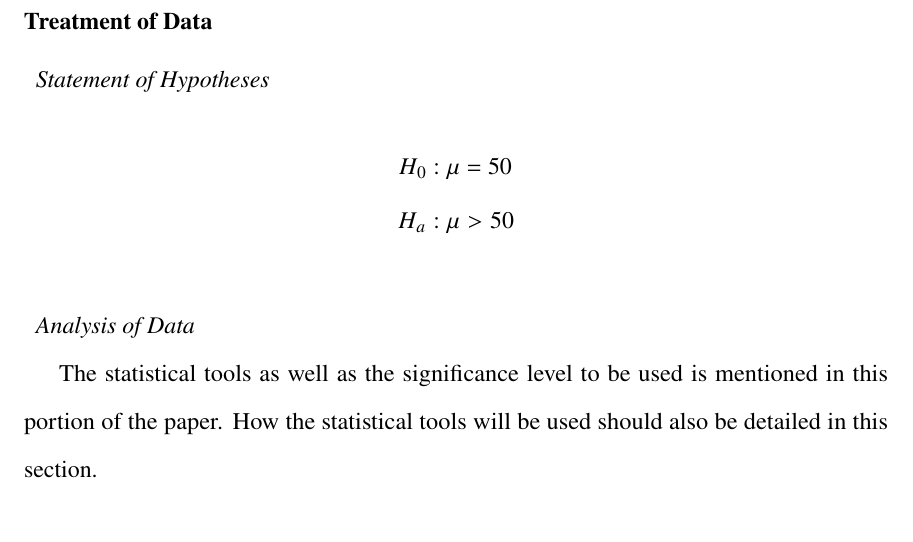
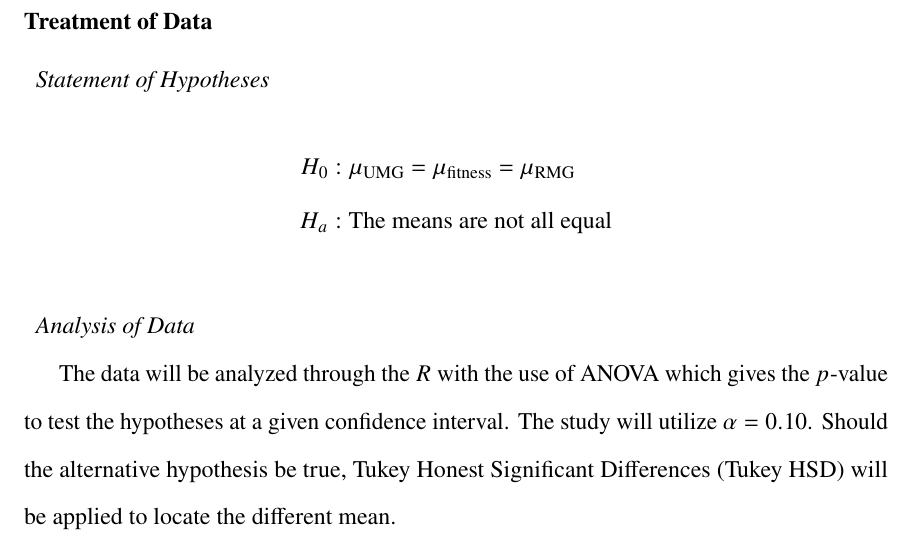
Before and after one commit to MasterToast10/paleo-str-g12, a LaTeX thesis (genetic_algorithm-traditional/genetic_algorithm-traditional.tex): part of page 18 of 30, cut so that both start at the same text. The pictures show the PDF file genetic_algorithm-traditional/genetic_algorithm-traditional.pdf that the author committed with the source.

Commit message:
Treatment of Data

```diff
--- a/genetic_algorithm-traditional/genetic_algorithm-traditional.tex
+++ b/genetic_algorithm-traditional/genetic_algorithm-traditional.tex
@@ -334,15 +337,15 @@
 			The proper reasoning for each step taken should be stated, as well as what materials and research instruments are used in each step.
 
 		\section{Treatment of Data}
-			% TODO: Treatment of Data
-			\subsection{Statement of Hypotheses} \vspace{-\baselineskip}
+			\subsection{Statement of Hypotheses} \vspace{-2em}
 				\begin{align*}
-					H_0: & ~ \mu = 50 \\
-					H_a: & ~ \mu > 50
+					H_0&: \mu_\mathrm{UMG} = \mu_\mathrm{fitness} = \mu_\mathrm{RMG} \\
+					H_a&: \text{The means are not all equal}
 				\end{align*}
 			\subsection{Analysis of Data}
-				The statistical tools as well as the significance level to be used is mentioned in this portion of the paper.
-				How the statistical tools will be used should also be detailed in this section.
+				The data will be analyzed through the $R$ with the use of ANOVA which gives the $p$-value to test the hypotheses at a given confidence interval.
+				The study will utilize $\alpha = 0.10$.
+				Should the alternative hypothesis be true, Tukey Honest Significant Differences (Tukey HSD) will be applied to locate the different mean.
 
 
 	\chapter{RESULTS AND DISCUSSION}
```
Also changed, not shown: genetic_algorithm-traditional/genetic_algorithm-traditional.pdf, genetic_algorithm-traditional/genetic_algorithm-traditional.tex (3 more changed lines).
